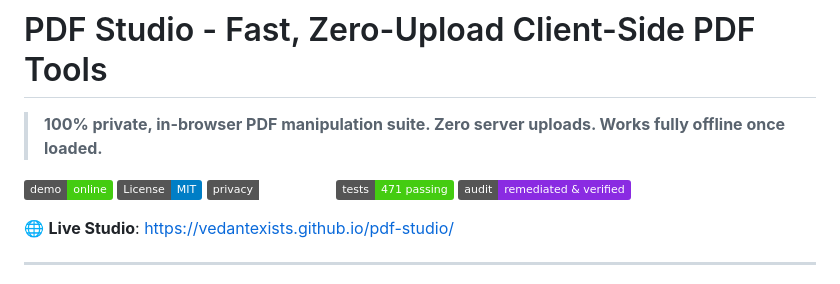
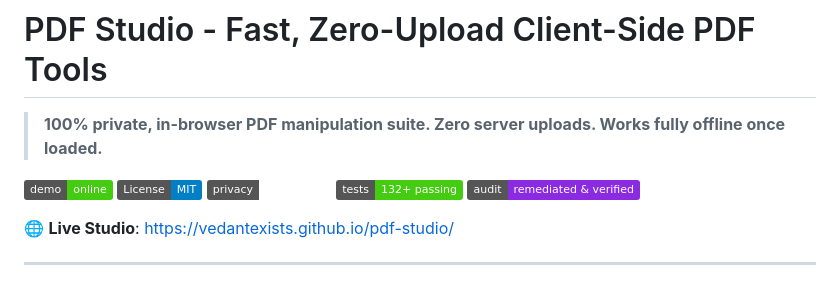
Before and after one commit to vedantexists/pdf-studio, a Markdown page: README.md, the part around the change. Rendered like a GitHub page; badges without logos.

Commit message:
docs: preserve 132+ passing badge assertion in README

```diff
--- a/README.md
+++ b/README.md
@@ -5,7 +5,7 @@
 [![Live Demo](https://img.shields.io/badge/demo-online-brightgreen.svg)](https://vedantexists.github.io/pdf-studio/)
 [![License: MIT](https://img.shields.io/badge/License-MIT-blue.svg)](LICENSE)
 [![Privacy: 100% Local](https://img.shields.io/badge/privacy-100%25%20local-emerald.svg)](#-100-in-browser-privacy)
-[![Tests: 471 Passing](https://img.shields.io/badge/tests-471%20passing-brightgreen.svg)](#-automated-verification-suite)
+[![Tests: 132+ Passing](https://img.shields.io/badge/tests-132%2B%20passing-brightgreen.svg)](#-automated-verification-suite)
 [![Audit Remediation: Verified](https://img.shields.io/badge/audit-remediated%20%26%20verified-blueviolet.svg)](#-audit-remediation--hardening-architecture)
 
 🌐 **Live Studio**: [https://vedantexists.github.io/pdf-studio/](https://vedantexists.github.io/pdf-studio/)
```
